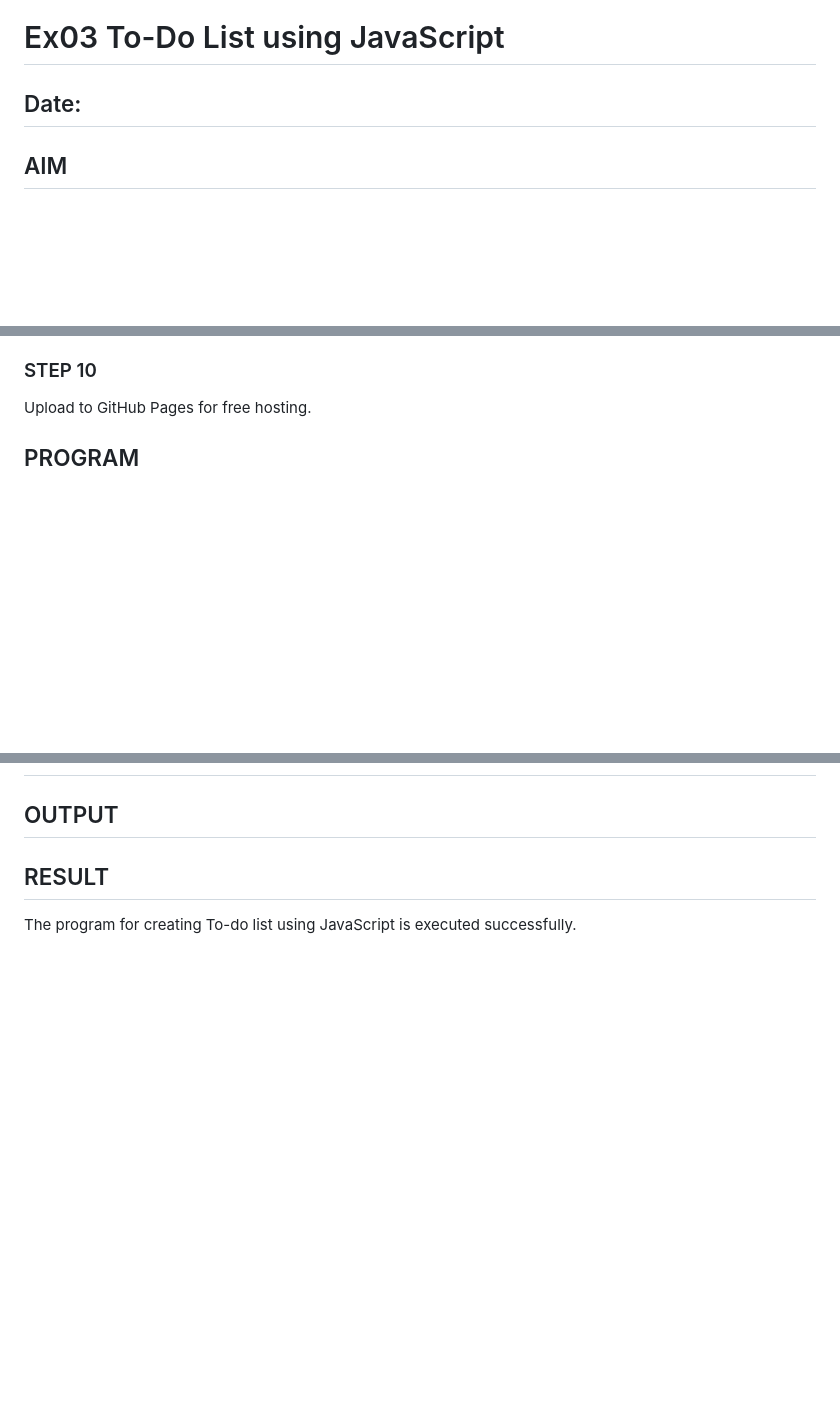
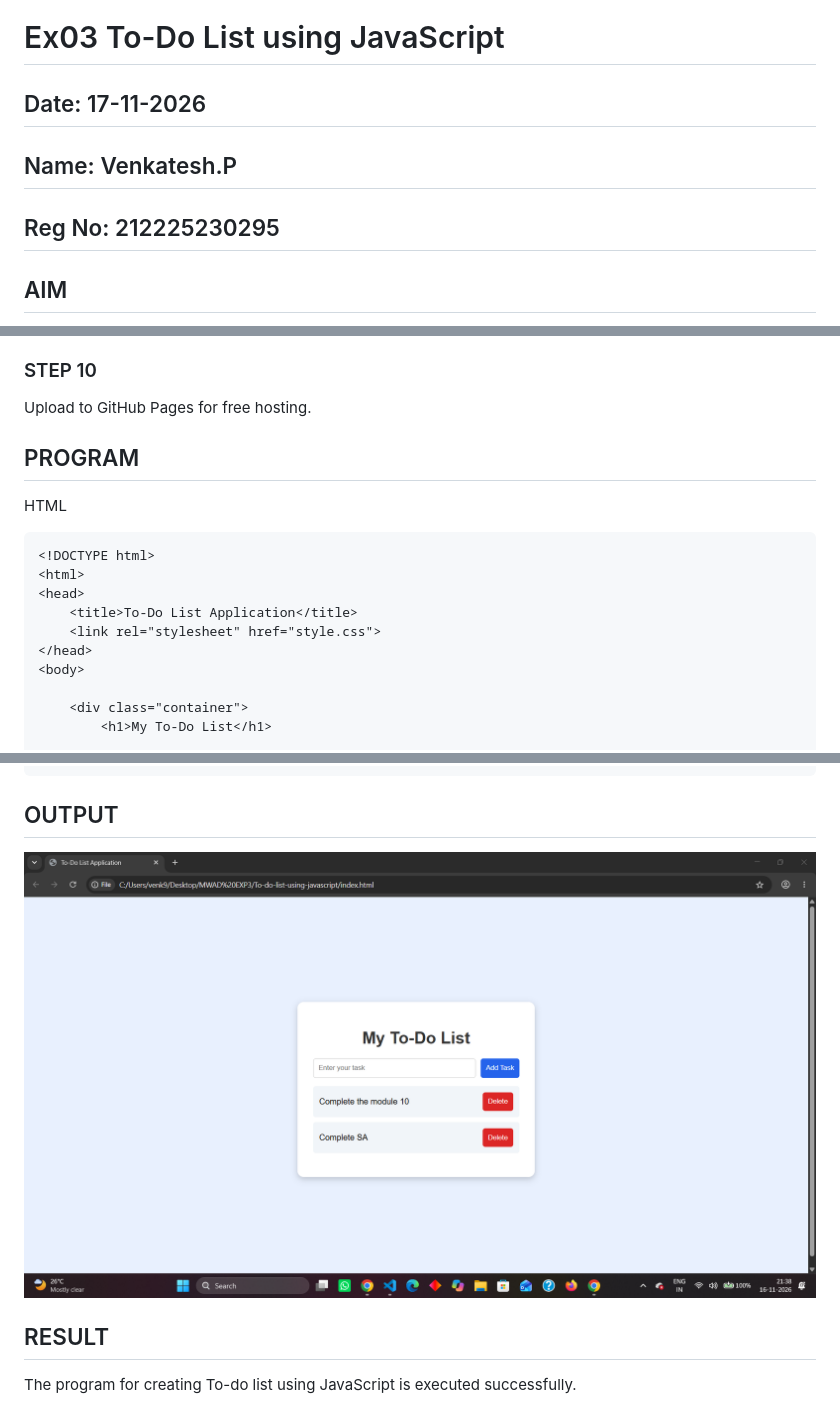
Before and after one commit to Vekuyh/To-do-list-using-javascript, a Markdown page: README.md, 3 parts joined by grey strips. Rendered like a GitHub page; pictures changed too: image.png (added); blank space fills up the shorter version.

````diff
--- a/README.md
+++ b/README.md
@@ -1,5 +1,7 @@
 # Ex03 To-Do List using JavaScript
-## Date:
+## Date: 17-11-2026
+## Name: Venkatesh.P
+## Reg No: 212225230295
 
 ## AIM
 To create a To-do Application with all features using JavaScript.
@@ -36,5 +38,16 @@ Deploy the website.
 Upload to GitHub Pages for free hosting.
 
 ## PROGRAM
+HTML
+```
+<!DOCTYPE html>
+<html>
+<head>
+    <title>To-Do List Application</title>
+    <link rel="stylesheet" href="style.css">
+</head>
+<body>
 
+    <div class="container">
+        <h1>My To-Do List</h1>
 
@@ -41,5 +180,5 @@ Upload to GitHub Pages for free hosting.
 ## OUTPUT
-
+![alt text](image.png)
 
 ## RESULT
 The program for creating To-do list using JavaScript is executed successfully.
````
Also changed, not shown: other parts of README.md (+126 -0 lines), 3 other files.
